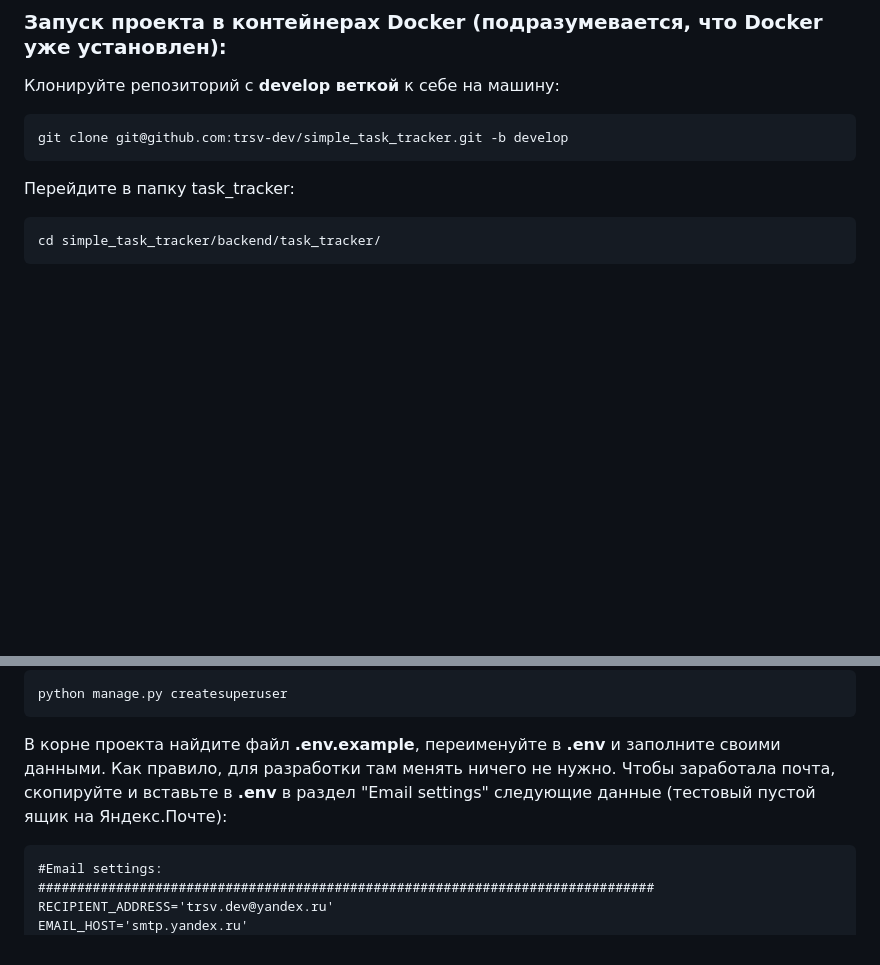
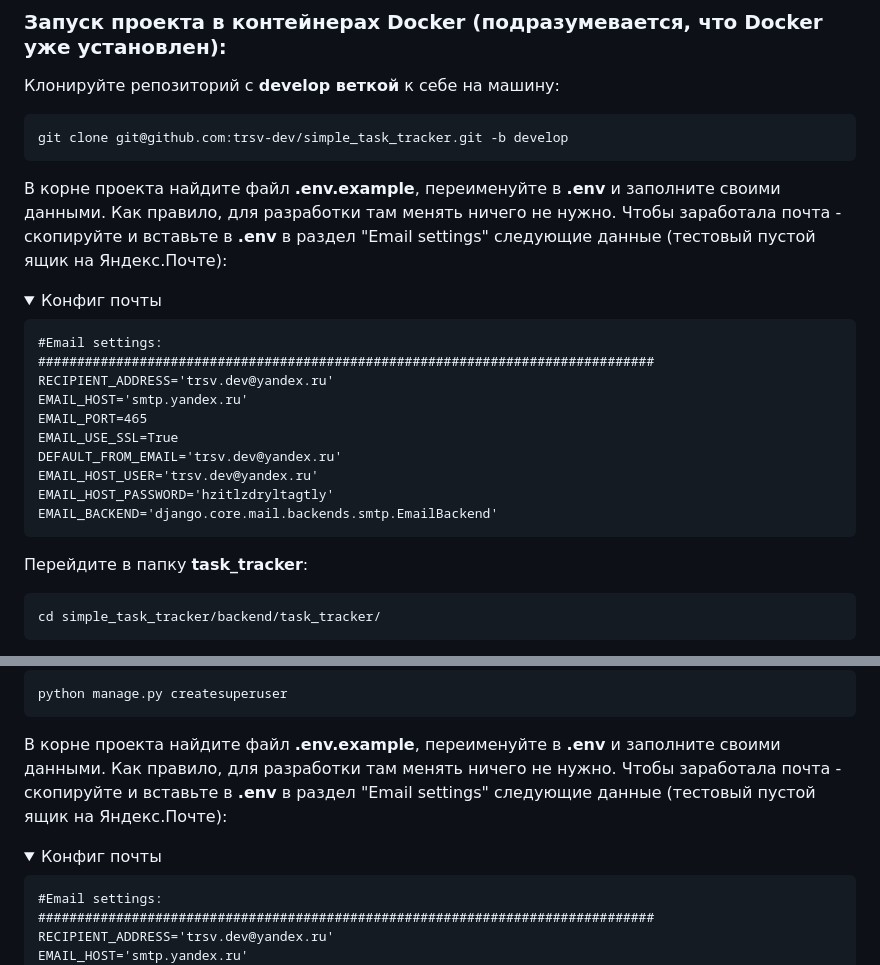
Before and after one commit to trsv-dev/simple_task_tracker, a Markdown page: README.md, 2 parts joined by grey strips. Rendered like a GitHub page; folded sections open; blank space fills up the shorter version.

Commit message:
Added Docker containerization.

````diff
--- a/README.md
+++ b/README.md
@@ -12,7 +12,28 @@ _Тут будет подробное описание проекта и тех
 ```
 git clone git@github.com:trsv-dev/simple_task_tracker.git -b develop
 ```
-Перейдите в папку task_tracker:
+В корне проекта найдите файл **.env.example**, переименуйте в **.env** и заполните своими данными.
+Как правило, для разработки там менять ничего не нужно. Чтобы заработала почта - скопируйте и вставьте в
+**.env** в раздел "Email settings" следующие данные (тестовый пустой ящик на Яндекс.Почте):
+<details>
+  <summary>Конфиг почты</summary>
+
+```
+#Email settings:
+###############################################################################
+RECIPIENT_ADDRESS='trsv.dev@yandex.ru'
+EMAIL_HOST='smtp.yandex.ru'
+EMAIL_PORT=465
+EMAIL_USE_SSL=True
+DEFAULT_FROM_EMAIL='trsv.dev@yandex.ru'
+EMAIL_HOST_USER='trsv.dev@yandex.ru'
+EMAIL_HOST_PASSWORD='hzitlzdryltagtly'
+EMAIL_BACKEND='django.core.mail.backends.smtp.EmailBackend'
+```
+</details>
+
+
+Перейдите в папку **task_tracker**:
 ```
 cd simple_task_tracker/backend/task_tracker/
 ```
@@ -68,8 +89,11 @@ python manage.py migrate
 python manage.py createsuperuser
 ```
 В корне проекта найдите файл **.env.example**, переименуйте в **.env** и заполните своими данными.
-Как правило, для разработки там менять ничего не нужно. Чтобы заработала почта, скопируйте и вставьте в
+Как правило, для разработки там менять ничего не нужно. Чтобы заработала почта - скопируйте и вставьте в
 **.env** в раздел "Email settings" следующие данные (тестовый пустой ящик на Яндекс.Почте):
+<details>
+  <summary>Конфиг почты</summary>
+
 ```
 #Email settings:
 ###############################################################################
````
Also changed, not shown: other parts of README.md (+2 -0 lines).
